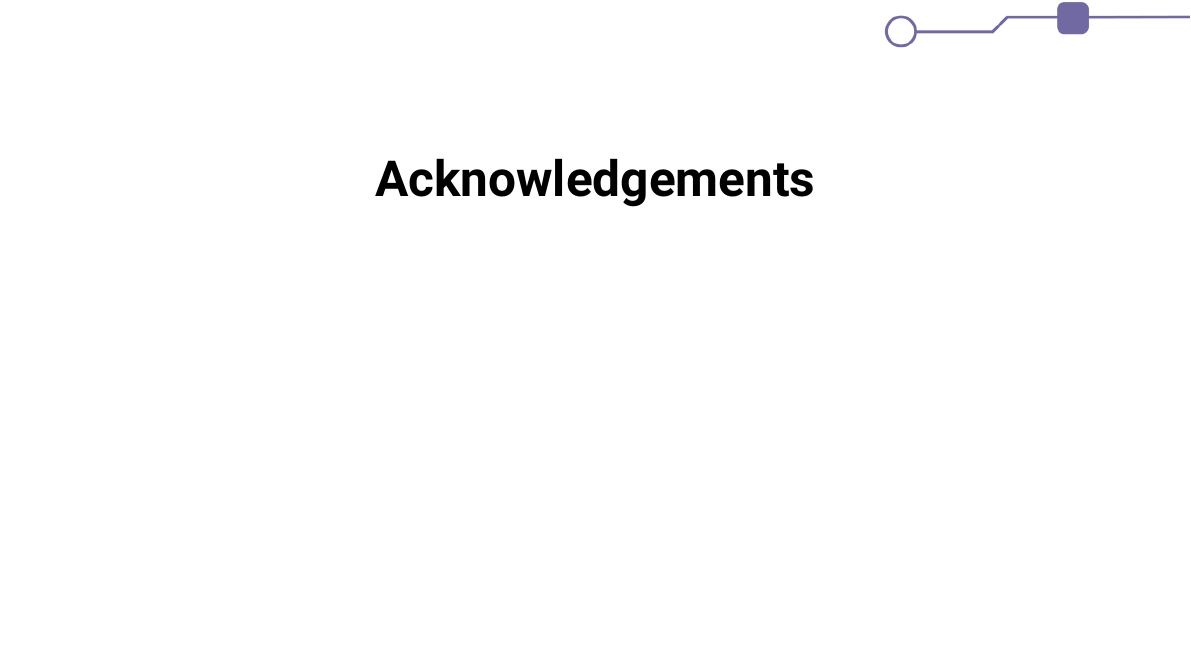
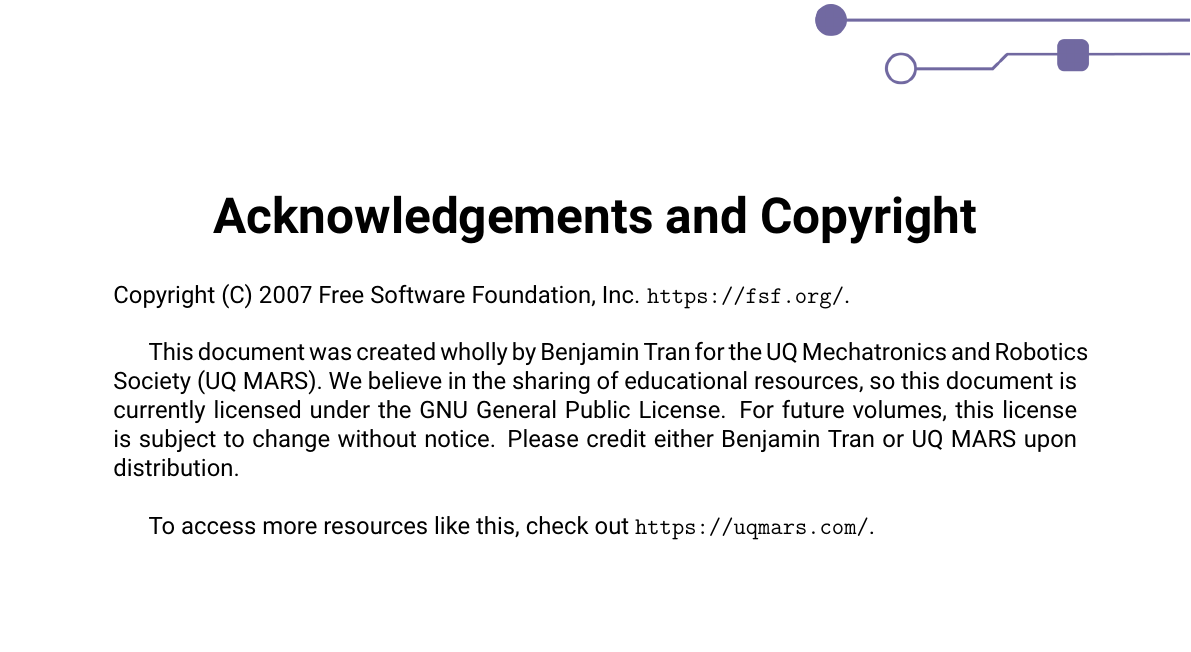
Before and after one commit to tranjamin/inventor-guide, a LaTeX thesis (main.tex, which reads chapters/Acknowledgements.tex): part of page 14 of 14, cut at the place of the change. Compiled offline with pdfLaTeX.

Commit message:
acknowledgements

```diff
--- a/chapters/Acknowledgements.tex
+++ b/chapters/Acknowledgements.tex
@@ -1 +1,11 @@
-\chapter{Acknowledgements}
+\chapter{Acknowledgements and Copyright}
+
+Copyright (C) 2007 Free Software Foundation, Inc. \url{https://fsf.org/}.
+
+$ $
+
+This document was created wholly by Benjamin Tran for the UQ Mechatronics and Robotics Society (UQ MARS). We believe in the sharing of educational resources, so this document is currently licensed under the GNU General Public License. For future volumes, this license is subject to change without notice. Please credit either Benjamin Tran or UQ MARS upon distribution.
+
+$ $
+
+To access more resources like this, check out \url{https://uqmars.com/}.
```
Also changed, not shown: main.pdf, chapters/Acknowledgements.tex (6 more changed lines).
